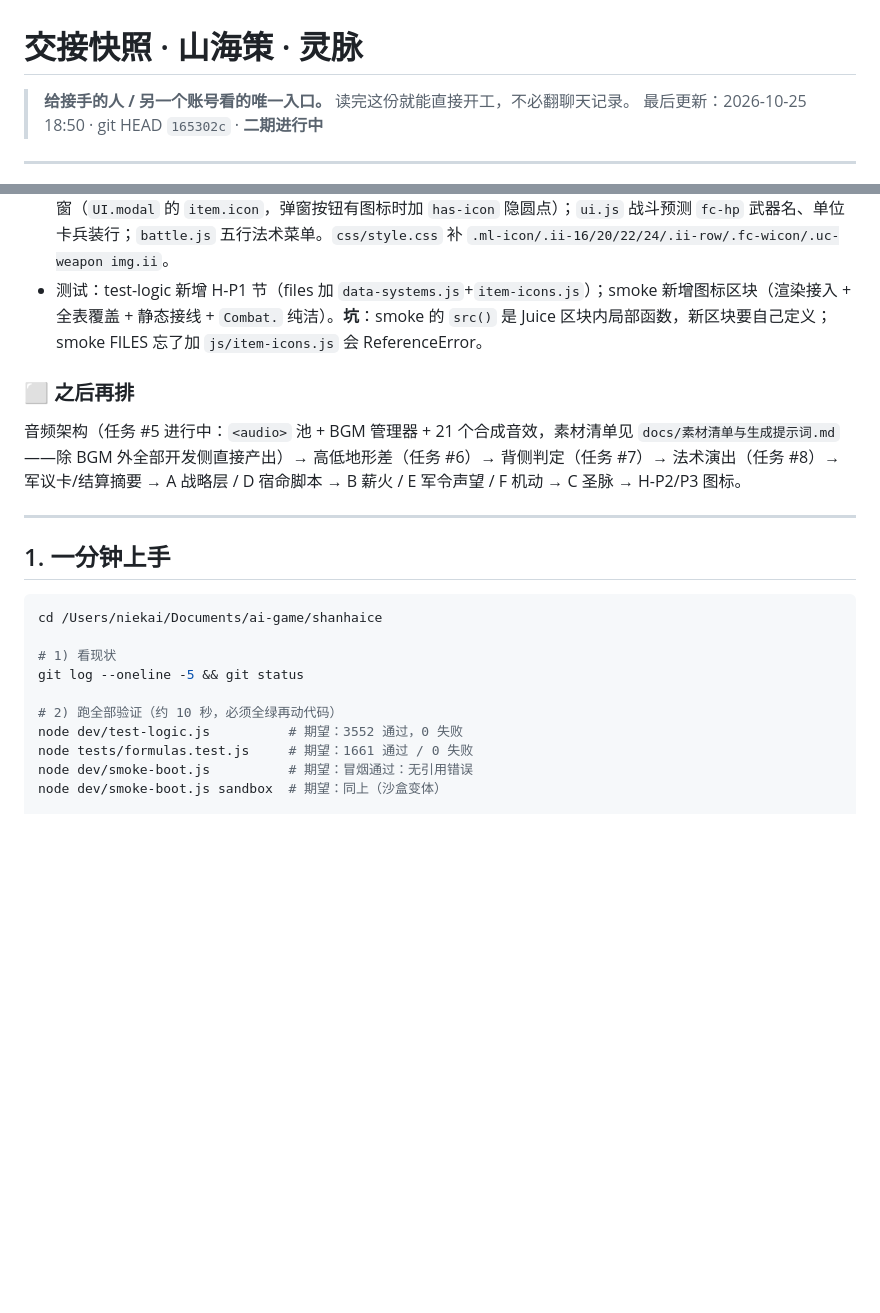
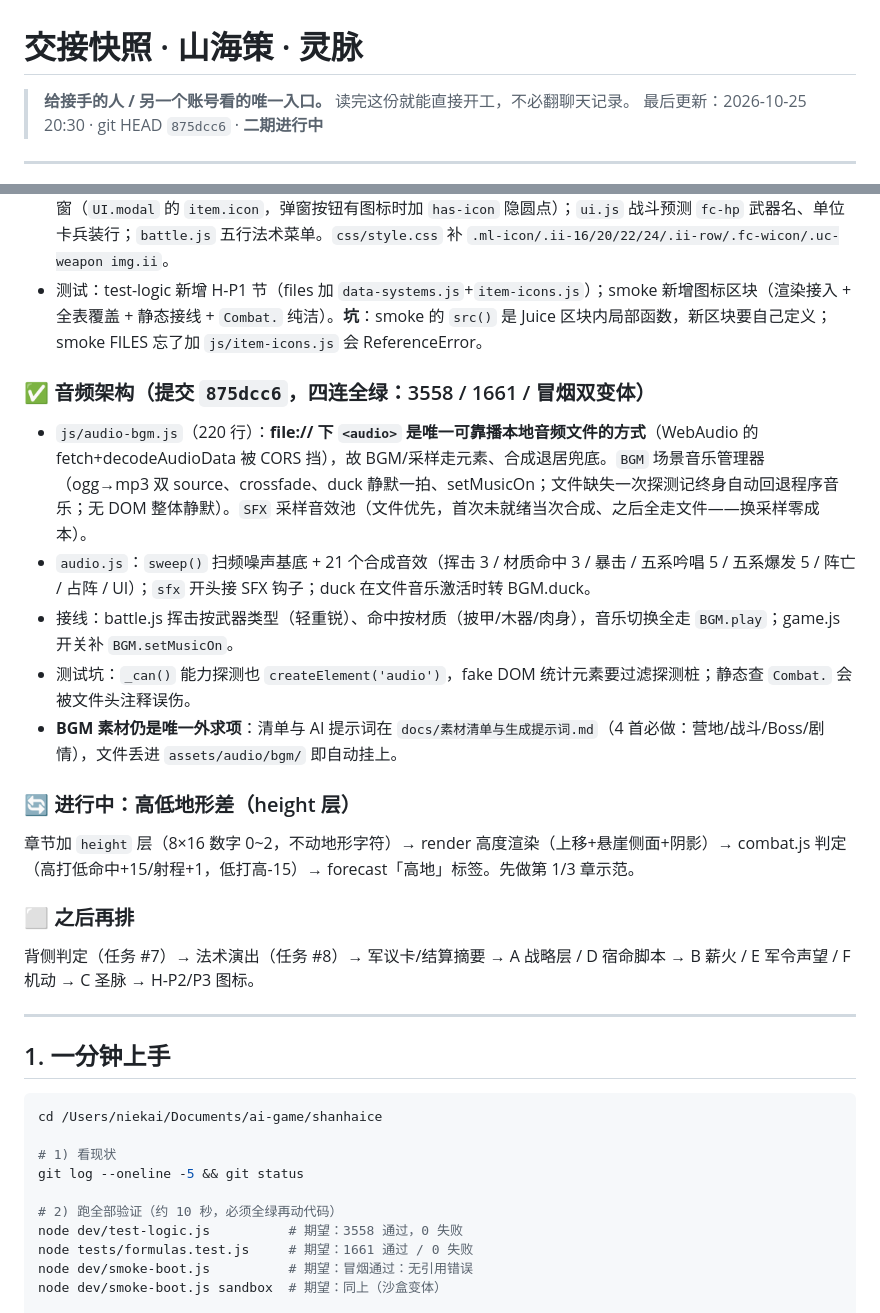
Before and after one commit to 718997675/shanhaice-srpg, a Markdown page: HANDOFF.md, 2 parts joined by grey strips. Rendered like a GitHub page; blank space fills up the shorter version.

Commit message:
文档：HANDOFF §0 记录音频架构节点（875dcc6），待办切到高低地形差

```diff
--- a/HANDOFF.md
+++ b/HANDOFF.md
@@ -1,7 +1,7 @@
 # 交接快照 · 山海策 · 灵脉
 
 > **给接手的人 / 另一个账号看的唯一入口。** 读完这份就能直接开工，不必翻聊天记录。
-> 最后更新：2026-10-25 18:50 · git HEAD `165302c` · **二期进行中**
+> 最后更新：2026-10-25 20:30 · git HEAD `875dcc6` · **二期进行中**
 
 ---
 
@@ -32,9 +32,21 @@
 - 接入面：`camp.js` 商店/打造坊/行囊行/兵装行（`weaponIconHTML` 传说仍 PNG 优先 + SVG 兜底）、强化与进化弹窗（`UI.modal` 的 `item.icon`，弹窗按钮有图标时加 `has-icon` 隐圆点）；`ui.js` 战斗预测 `fc-hp` 武器名、单位卡兵装行；`battle.js` 五行法术菜单。`css/style.css` 补 `.ml-icon/.ii-16/20/22/24/.ii-row/.fc-wicon/.uc-weapon img.ii`。
 - 测试：test-logic 新增 H-P1 节（files 加 `data-systems.js`+`item-icons.js`）；smoke 新增图标区块（渲染接入 + 全表覆盖 + 静态接线 + `Combat.` 纯洁）。**坑**：smoke 的 `src()` 是 Juice 区块内局部函数，新区块要自己定义；smoke FILES 忘了加 `js/item-icons.js` 会 ReferenceError。
 
+### ✅ 音频架构（提交 `875dcc6`，四连全绿：3558 / 1661 / 冒烟双变体）
+
+- `js/audio-bgm.js`（220 行）：**file:// 下 `<audio>` 是唯一可靠播本地音频文件的方式**（WebAudio 的 fetch+decodeAudioData 被 CORS 挡），故 BGM/采样走元素、合成退居兜底。`BGM` 场景音乐管理器（ogg→mp3 双 source、crossfade、duck 静默一拍、setMusicOn；文件缺失一次探测记终身自动回退程序音乐；无 DOM 整体静默）。`SFX` 采样音效池（文件优先，首次未就绪当次合成、之后全走文件——换采样零成本）。
+- `audio.js`：`sweep()` 扫频噪声基底 + 21 个合成音效（挥击 3 / 材质命中 3 / 暴击 / 五系吟唱 5 / 五系爆发 5 / 阵亡 / 占阵 / UI）；`sfx` 开头接 SFX 钩子；duck 在文件音乐激活时转 BGM.duck。
+- 接线：battle.js 挥击按武器类型（轻重锐）、命中按材质（披甲/木器/肉身），音乐切换全走 `BGM.play`；game.js 开关补 `BGM.setMusicOn`。
+- 测试坑：`_can()` 能力探测也 `createElement('audio')`，fake DOM 统计元素要过滤探测桩；静态查 `Combat.` 会被文件头注释误伤。
+- **BGM 素材仍是唯一外求项**：清单与 AI 提示词在 `docs/素材清单与生成提示词.md`（4 首必做：营地/战斗/Boss/剧情），文件丢进 `assets/audio/bgm/` 即自动挂上。
+
+### 🔄 进行中：高低地形差（height 层）
+
+章节加 `height` 层（8×16 数字 0~2，不动地形字符）→ render 高度渲染（上移+悬崖侧面+阴影）→ combat.js 判定（高打低命中+15/射程+1，低打高-15）→ forecast「高地」标签。先做第 1/3 章示范。
+
 ### ⬜ 之后再排
 
-音频架构（任务 #5 进行中：`<audio>` 池 + BGM 管理器 + 21 个合成音效，素材清单见 `docs/素材清单与生成提示词.md`——除 BGM 外全部开发侧直接产出）→ 高低地形差（任务 #6）→ 背侧判定（任务 #7）→ 法术演出（任务 #8）→ 军议卡/结算摘要 → A 战略层 / D 宿命脚本 → B 薪火 / E 军令声望 / F 机动 → C 圣脉 → H-P2/P3 图标。
+背侧判定（任务 #7）→ 法术演出（任务 #8）→ 军议卡/结算摘要 → A 战略层 / D 宿命脚本 → B 薪火 / E 军令声望 / F 机动 → C 圣脉 → H-P2/P3 图标。
 
 ---
 
@@ -47,7 +59,7 @@ cd /Users/niekai/Documents/ai-game/shanhaice
 git log --oneline -5 && git status
 
 # 2) 跑全部验证（约 10 秒，必须全绿再动代码）
-node dev/test-logic.js          # 期望：3552 通过，0 失败
+node dev/test-logic.js          # 期望：3558 通过，0 失败
 node tests/formulas.test.js     # 期望：1661 通过 / 0 失败
 node dev/smoke-boot.js          # 期望：冒烟通过：无引用错误
 node dev/smoke-boot.js sandbox  # 期望：同上（沙盒变体）
```
Also changed, not shown: other parts of HANDOFF.md (+1 -1 lines), docs/开发计划.md (+2 -0 lines).
